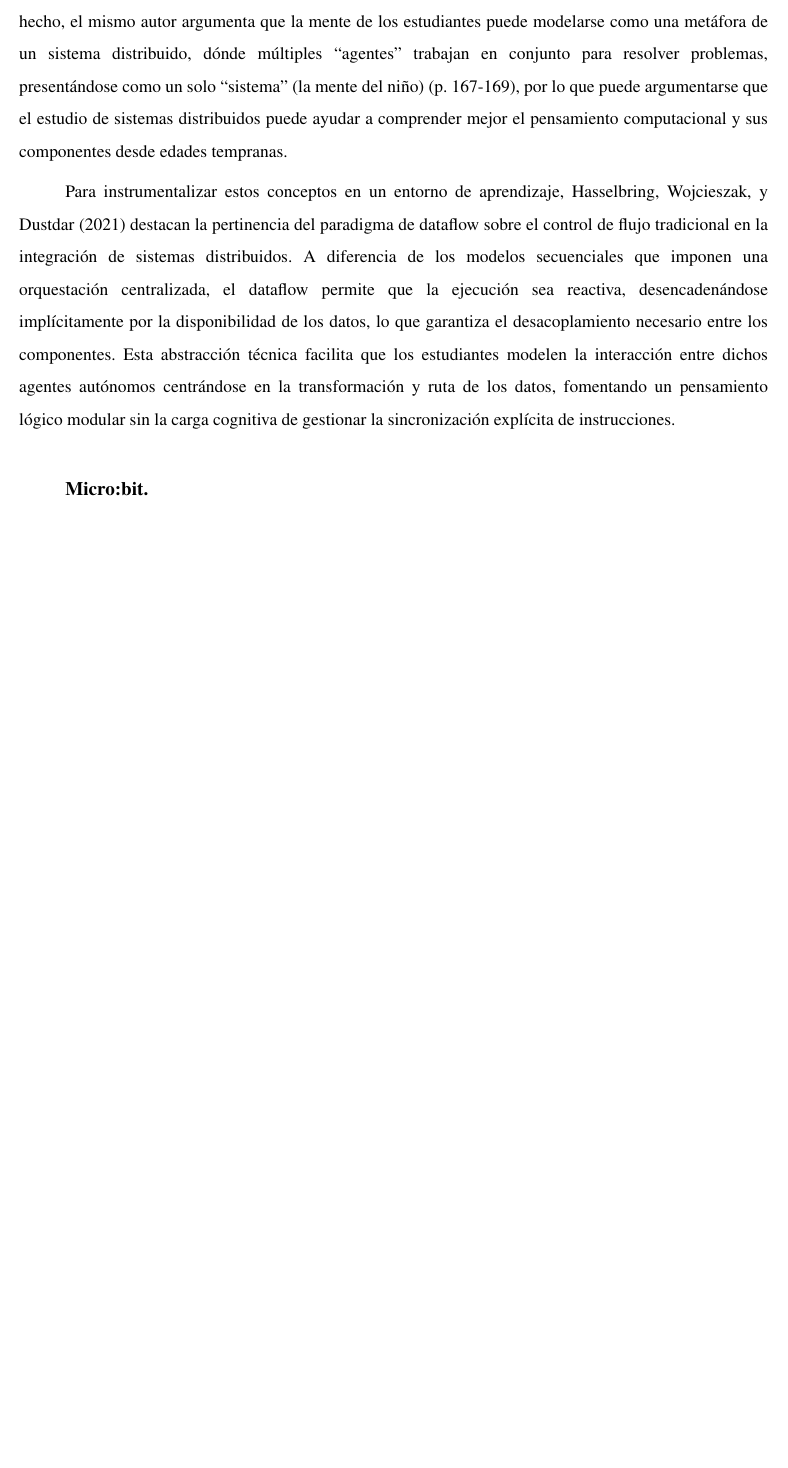
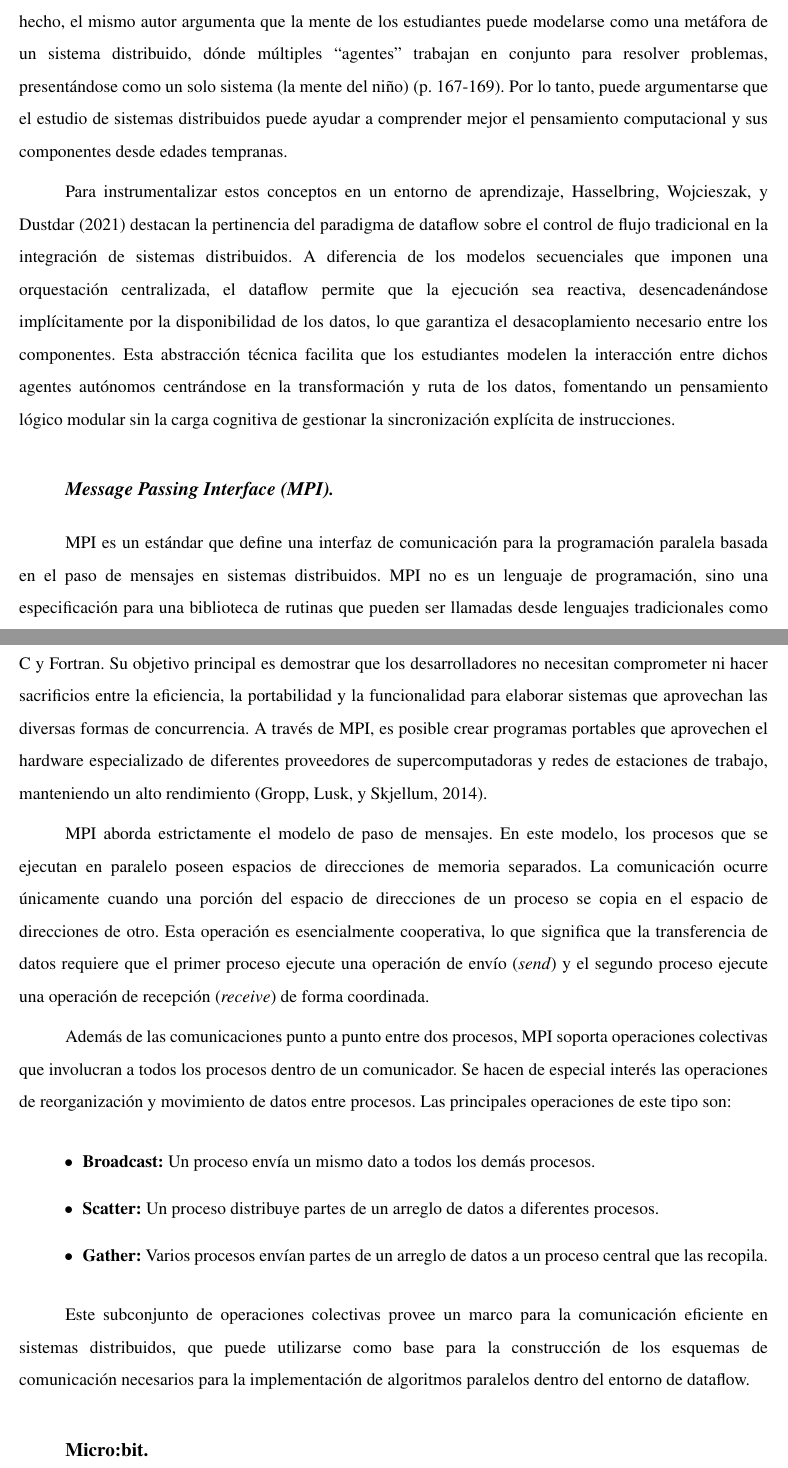
Before and after one commit to gabrielmj23/informe-trabajo-de-grado, a LaTeX document (main/GraffeRoberth MendezGabriel TG.tex, which reads main/content/chapter.2/2.theoretical-basis.tex): part of page 28 of 59 before the commit and two parts of pages 28 and 29 of 59 after it, the two joined at a grey line, cut so that both start at the same text, the shorter picture padded with empty space. Compiled offline with pdfLaTeX.

Commit message:
mpi en bases teóricas

```diff
--- a/main/content/chapter.2/2.theoretical-basis.tex
+++ b/main/content/chapter.2/2.theoretical-basis.tex
@@ -119,9 +119,25 @@ Según \citeA{marinescu2013}, la concurrencia implica la ejecución simultánea
 
 \citeA{vansteen2020} definen un sistema distribuido como un conjunto de elementos computacionales autónomos que aparecen antes los usuarios como un solo sistema coherente. Estos elementos computacionales pueden hacer referencia a componentes de hardware o de software, que suelen interconectarse a través de redes de comunicación.
 
-\citeA{mindstorms1980} hace un acercamiento a la aplicación de sistemas distribuidos en la formación del pensamiento computacional, utilizando modelos de múltiples agentes (tortugas, en su propuesta) que interactúan entre sí para demostrar conceptos de física para estudiantes de educación media (p. 130). De hecho, el mismo autor argumenta que la mente de los estudiantes puede modelarse como una metáfora de un sistema distribuido, dónde múltiples “agentes” trabajan en conjunto para resolver problemas, presentándose como un solo “sistema” (la mente del niño) (p. 167-169), por lo que puede argumentarse que el estudio de sistemas distribuidos puede ayudar a comprender mejor el pensamiento computacional y sus componentes desde edades tempranas.
+\citeA{mindstorms1980} hace un acercamiento a la aplicación de sistemas distribuidos en la formación del pensamiento computacional, utilizando modelos de múltiples agentes (tortugas, en su propuesta) que interactúan entre sí para demostrar conceptos de física para estudiantes de educación media (p. 130). De hecho, el mismo autor argumenta que la mente de los estudiantes puede modelarse como una metáfora de un sistema distribuido, dónde múltiples “agentes” trabajan en conjunto para resolver problemas, presentándose como un solo sistema (la mente del niño) (p. 167-169). Por lo tanto, puede argumentarse que el estudio de sistemas distribuidos puede ayudar a comprender mejor el pensamiento computacional y sus componentes desde edades tempranas.
 
 Para instrumentalizar estos conceptos en un entorno de aprendizaje, \citeA{hasselbring2021} destacan la pertinencia del paradigma de dataflow sobre el control de flujo tradicional en la integración de sistemas distribuidos. A diferencia de los modelos secuenciales que imponen una orquestación centralizada, el dataflow permite que la ejecución sea reactiva, desencadenándose implícitamente por la disponibilidad de los datos, lo que garantiza el desacoplamiento necesario entre los componentes. Esta abstracción técnica facilita que los estudiantes modelen la interacción entre dichos agentes autónomos centrándose en la transformación y ruta de los datos, fomentando un pensamiento lógico modular sin la carga cognitiva de gestionar la sincronización explícita de instrucciones.
+
+\usubsubsection{Message Passing Interface (MPI)}
+
+MPI es un estándar que define una interfaz de comunicación para la programación paralela basada en el paso de mensajes en sistemas distribuidos. MPI no es un lenguaje de programación, sino una especificación para una biblioteca de rutinas que pueden ser llamadas desde lenguajes tradicionales como C y Fortran. Su objetivo principal es demostrar que los desarrolladores no necesitan comprometer ni hacer sacrificios entre la eficiencia, la portabilidad y la funcionalidad para elaborar sistemas que aprovechan las diversas formas de concurrencia. A través de MPI, es posible crear programas portables que aprovechen el hardware especializado de diferentes proveedores de supercomputadoras y redes de estaciones de trabajo, manteniendo un alto rendimiento \cite{groppmpi2014}.
+
+MPI aborda estrictamente el modelo de paso de mensajes. En este modelo, los procesos que se ejecutan en paralelo poseen espacios de direcciones de memoria separados. La comunicación ocurre únicamente cuando una porción del espacio de direcciones de un proceso se copia en el espacio de direcciones de otro. Esta operación es esencialmente cooperativa, lo que significa que la transferencia de datos requiere que el primer proceso ejecute una operación de envío (\emph{send}) y el segundo proceso ejecute una operación de recepción (\emph{receive}) de forma coordinada.
+
+Además de las comunicaciones punto a punto entre dos procesos, MPI soporta operaciones colectivas que involucran a todos los procesos dentro de un comunicador. Se hacen de especial interés las operaciones de reorganización y movimiento de datos entre procesos. Las principales operaciones de este tipo son:
+
+\begin{itemize}
+    \item \textbf{Broadcast:} Un proceso envía un mismo dato a todos los demás procesos.
+    \item \textbf{Scatter:} Un proceso distribuye partes de un arreglo de datos a diferentes procesos.
+    \item \textbf{Gather:} Varios procesos envían partes de un arreglo de datos a un proceso central que las recopila.
+\end{itemize}
+
+Este subconjunto de operaciones colectivas provee un marco para la comunicación eficiente en sistemas distribuidos, que puede utilizarse como base para la construcción de los esquemas de comunicación necesarios para la implementación de algoritmos paralelos dentro del entorno de dataflow.
 
 \usubsection{Micro:bit}
 
```
Also changed, not shown: main/references.bib (+10 -1 lines).
